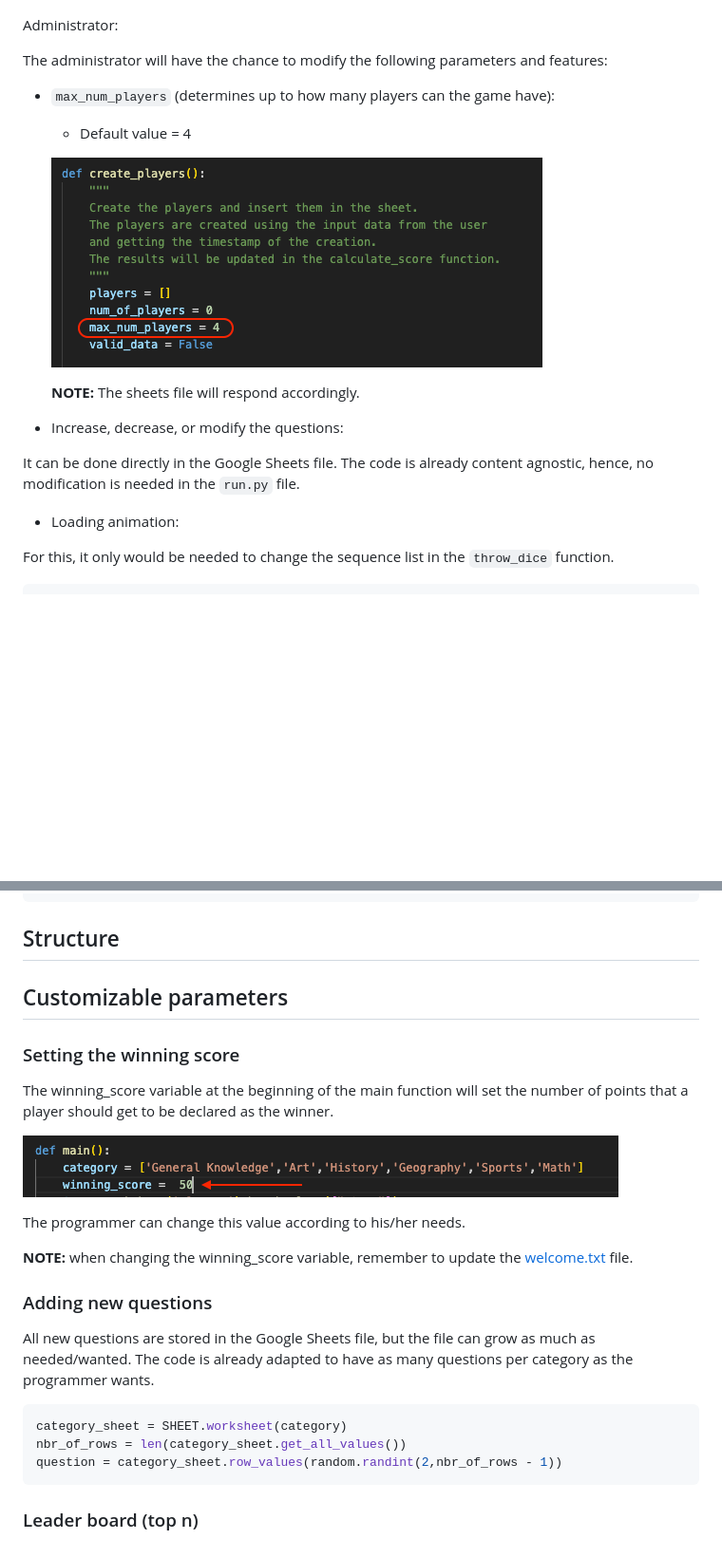
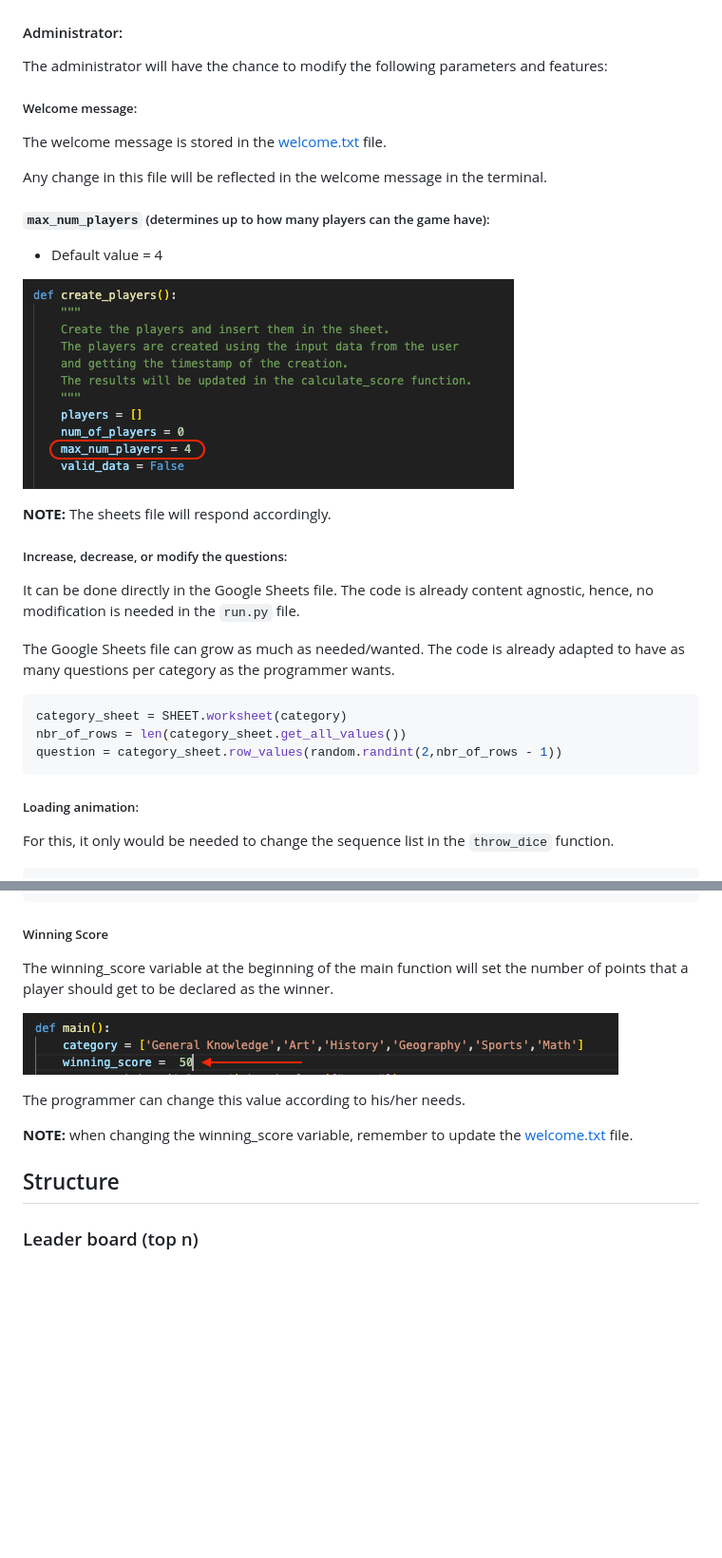
Before and after one commit to Parbelaez/mr_knowitall, a Markdown page: README.md, 2 parts joined by grey strips. Shown at 95% size. Rendered like a GitHub page; blank space fills up the shorter version.

Commit message:
Complete strategy on readme

````diff
--- a/README.md
+++ b/README.md
@@ -69,22 +67,37 @@ All game stages have explicit instructions, and each time an input is required,
 
 ![Rules and UX example](./assets/images/rules_ux.png)
 
-Administrator:
+#### Administrator:
 
 The administrator will have the chance to modify the following parameters and features:
 
-- `max_num_players` (determines up to how many players can the game have):
+##### Welcome message:
+
+The welcome message is stored in the [welcome.txt](./welcome.txt) file.
+
+Any change in this file will be reflected in the welcome message in the terminal.
+
+##### `max_num_players` (determines up to how many players can the game have):
   - Default value = 4
 
    ![max_num_players](./assets/images/max_num_players.png)
 
    **NOTE:** The sheets file will respond accordingly.
 
-- Increase, decrease, or modify the questions:
+##### Increase, decrease, or modify the questions:
 
 It can be done directly in the Google Sheets file. The code is already content agnostic, hence, no modification is needed in the `run.py` file.
 
-- Loading animation:
+The Google Sheets file can grow as much as needed/wanted. The code is already adapted to have as many questions per category as the programmer wants.
+
+<!-- trunk-ignore(markdownlint/MD046) -->
+```Python
+category_sheet = SHEET.worksheet(category)
+nbr_of_rows = len(category_sheet.get_all_values())
+question = category_sheet.row_values(random.randint(2,nbr_of_rows - 1))
+```
+
+##### Loading animation:
 
 For this, it only would be needed to change the sequence list in the `throw_dice` function.
 
@@ -128,12 +141,7 @@ loading = [
         ]
 ```
 
-
-## Structure
-
-## Customizable parameters
-
-### Setting the winning score
+##### Winning Score
 
 The winning_score variable at the beginning of the main function will set the number of points that a player should get to be declared as the winner.
 
@@ -143,15 +151,6 @@ The programmer can change this value according to his/her needs.
 
 **NOTE:** when changing the winning_score variable, remember to update the [welcome.txt](./welcome.txt) file.
 
-### Adding new questions
-
-All new questions are stored in the Google Sheets file, but the file can grow as much as needed/wanted. The code is already adapted to have as many questions per category as the programmer wants.
-
-<!-- trunk-ignore(markdownlint/MD046) -->
-```Python
-category_sheet = SHEET.worksheet(category)
-nbr_of_rows = len(category_sheet.get_all_values())
-question = category_sheet.row_values(random.randint(2,nbr_of_rows - 1))
-```
+## Structure
 
 ### Leader board (top n)
````
Also changed, not shown: other parts of README.md (+2 -4 lines).
